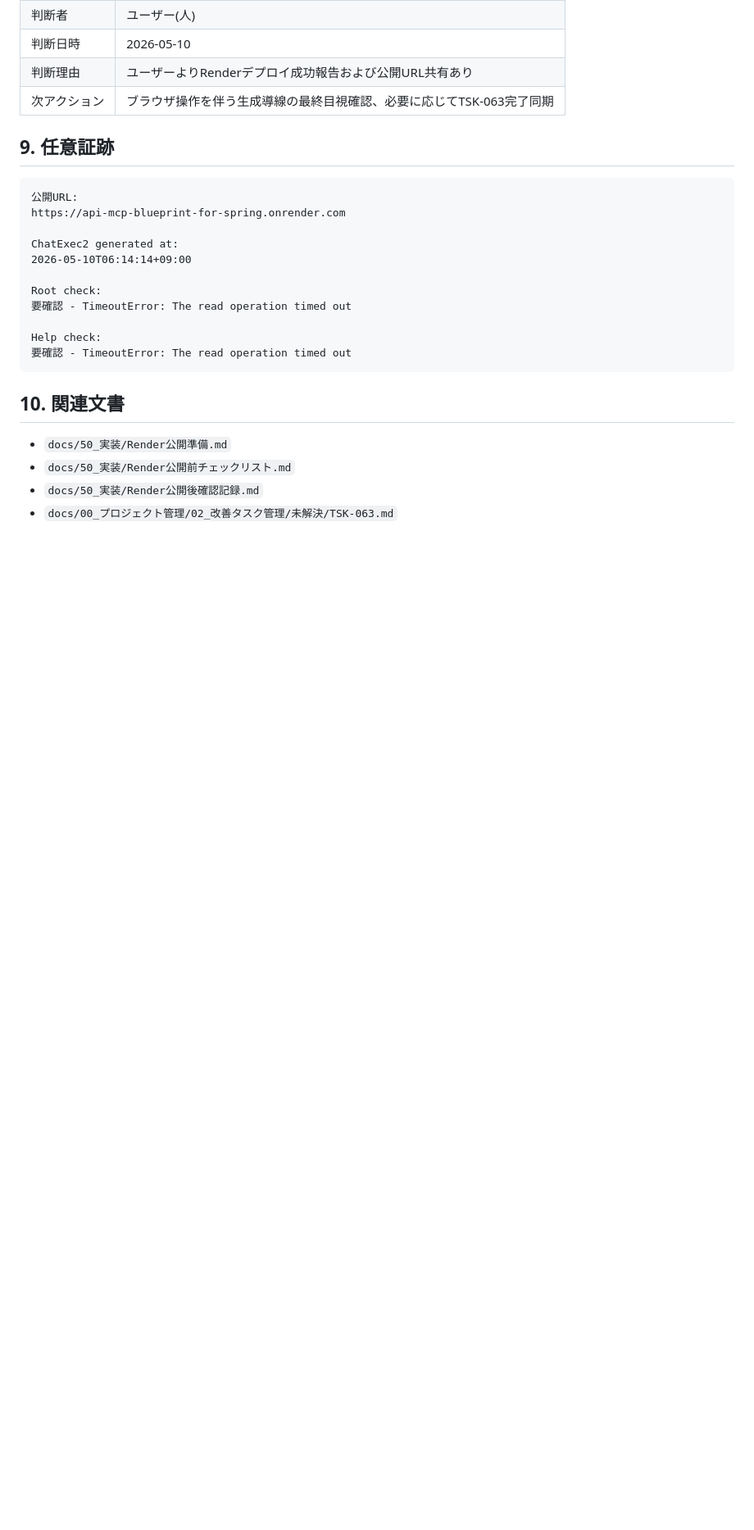
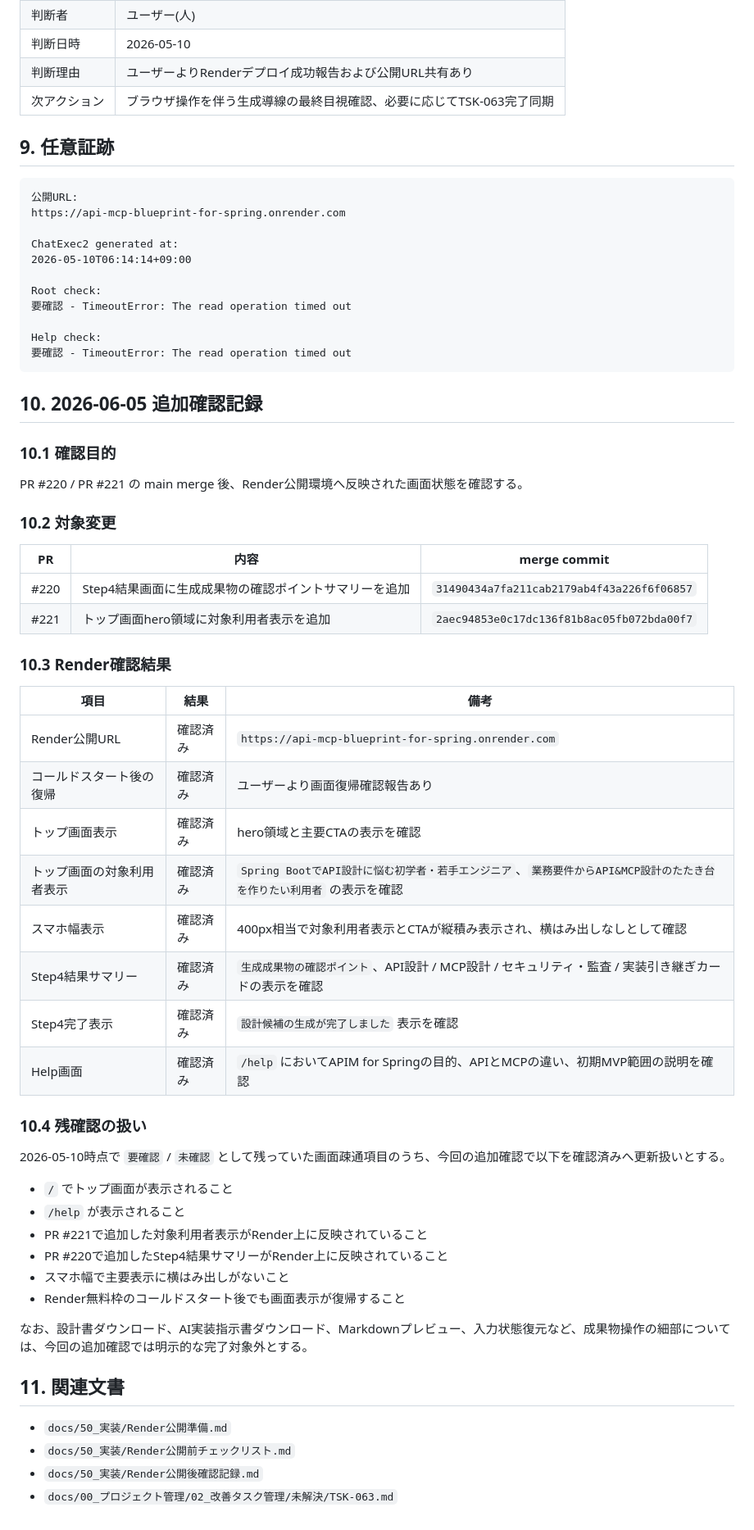
Before and after one commit to yamaguchiyoshishigeai-create/api-mcp-blueprint-for-spring, a Markdown page: docs/50_実装/Render公開後確認記録-20260510.md, the part around the change. Shown at 82% size. Drawn GitHub-style; blank space fills up the shorter version.

Commit message:
docs: update Render post-release verification record

````diff
--- a/docs/50_実装/Render公開後確認記録-20260510.md
+++ b/docs/50_実装/Render公開後確認記録-20260510.md
@@ -99,7 +99,46 @@ Help check:
 要確認 - TimeoutError: The read operation timed out
 ```
 
-## 10. 関連文書
+## 10. 2026-06-05 追加確認記録
+
+### 10.1 確認目的
+
+PR #220 / PR #221 の main merge 後、Render公開環境へ反映された画面状態を確認する。
+
+### 10.2 対象変更
+
+| PR | 内容 | merge commit |
+|---|---|---|
+| #220 | Step4結果画面に生成成果物の確認ポイントサマリーを追加 | `31490434a7fa211cab2179ab4f43a226f6f06857` |
+| #221 | トップ画面hero領域に対象利用者表示を追加 | `2aec94853e0c17dc136f81b8ac05fb072bda00f7` |
+
+### 10.3 Render確認結果
+
+| 項目 | 結果 | 備考 |
+|---|---|---|
+| Render公開URL | 確認済み | `https://api-mcp-blueprint-for-spring.onrender.com` |
+| コールドスタート後の復帰 | 確認済み | ユーザーより画面復帰確認報告あり |
+| トップ画面表示 | 確認済み | hero領域と主要CTAの表示を確認 |
+| トップ画面の対象利用者表示 | 確認済み | `Spring BootでAPI設計に悩む初学者・若手エンジニア`、`業務要件からAPI&MCP設計のたたき台を作りたい利用者` の表示を確認 |
+| スマホ幅表示 | 確認済み | 400px相当で対象利用者表示とCTAが縦積み表示され、横はみ出しなしとして確認 |
+| Step4結果サマリー | 確認済み | `生成成果物の確認ポイント`、API設計 / MCP設計 / セキュリティ・監査 / 実装引き継ぎカードの表示を確認 |
+| Step4完了表示 | 確認済み | `設計候補の生成が完了しました` 表示を確認 |
+| Help画面 | 確認済み | `/help` においてAPIM for Springの目的、APIとMCPの違い、初期MVP範囲の説明を確認 |
+
+### 10.4 残確認の扱い
+
+2026-05-10時点で `要確認` / `未確認` として残っていた画面疎通項目のうち、今回の追加確認で以下を確認済みへ更新扱いとする。
+
+- `/` でトップ画面が表示されること
+- `/help` が表示されること
+- PR #221で追加した対象利用者表示がRender上に反映されていること
+- PR #220で追加したStep4結果サマリーがRender上に反映されていること
+- スマホ幅で主要表示に横はみ出しがないこと
+- Render無料枠のコールドスタート後でも画面表示が復帰すること
+
+なお、設計書ダウンロード、AI実装指示書ダウンロード、Markdownプレビュー、入力状態復元など、成果物操作の細部については、今回の追加確認では明示的な完了対象外とする。
+
+## 11. 関連文書
 
 - `docs/50_実装/Render公開準備.md`
 - `docs/50_実装/Render公開前チェックリスト.md`
````
